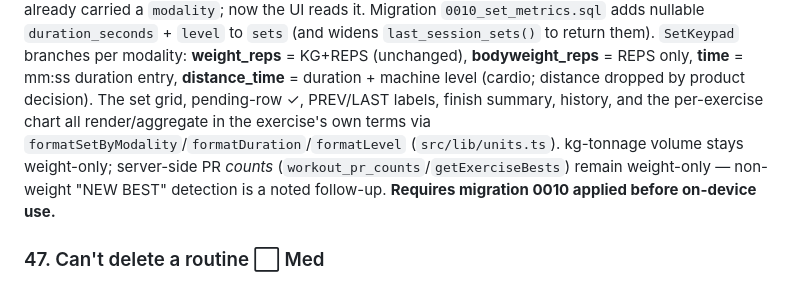
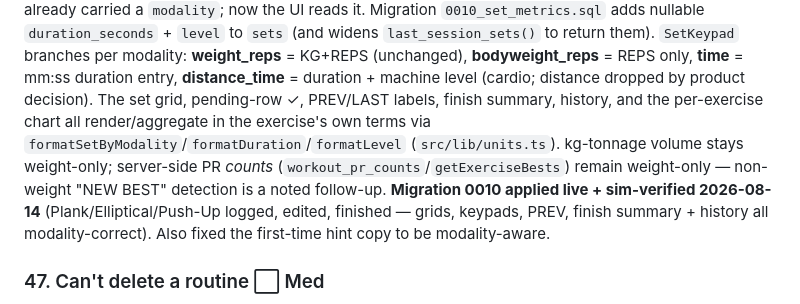
Before and after one commit to dhruvsb/kratos, a Markdown page: docs/FEEDBACK-LOG.md, the part around the change. Rendered like a GitHub page.

```diff
--- a/docs/FEEDBACK-LOG.md
+++ b/docs/FEEDBACK-LOG.md
@@ -111,8 +111,9 @@ to `sets` (and widens `last_session_sets()` to return them). `SetKeypad` branche
 pending-row ✓, PREV/LAST labels, finish summary, history, and the per-exercise chart all render/aggregate in
 the exercise's own terms via `formatSetByModality`/`formatDuration`/`formatLevel` (`src/lib/units.ts`).
 kg-tonnage volume stays weight-only; server-side PR *counts* (`workout_pr_counts`/`getExerciseBests`) remain
-weight-only — non-weight "NEW BEST" detection is a noted follow-up. **Requires migration 0010 applied before
-on-device use.**
+weight-only — non-weight "NEW BEST" detection is a noted follow-up. **Migration 0010 applied live +
+sim-verified 2026-08-14** (Plank/Elliptical/Push-Up logged, edited, finished — grids, keypads, PREV, finish
+summary + history all modality-correct). Also fixed the first-time hint copy to be modality-aware.
 
 ### 47. Can't delete a routine ⬜ Med
 **Seen:** long-pressing a routine opens Duplicate / Rename / **Archive** / Cancel — there's no hard **Delete**.
```
Also changed, not shown: docs/CONTEXT.md (+6 -7 lines), docs/WORK-LOG.md (+6 -2 lines).
